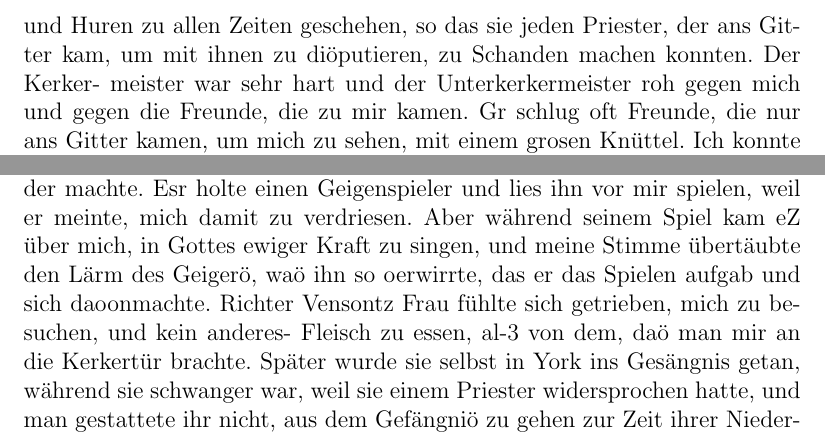
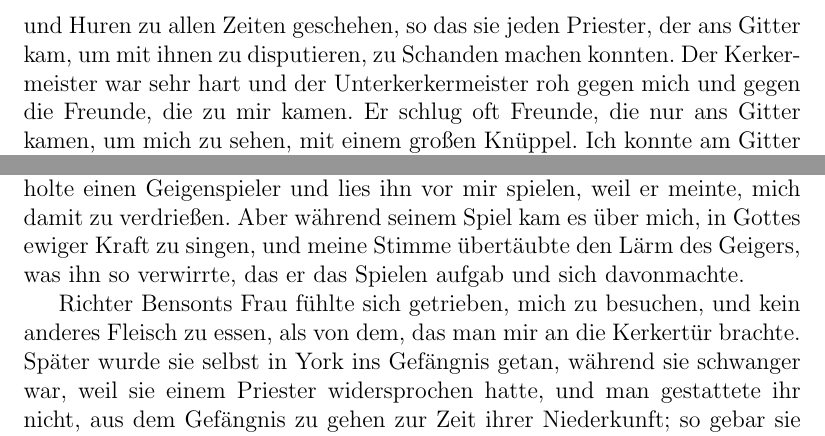
Before and after one commit to OlafRadicke/george_fox_tagebuch, a LaTeX book (komplett.tex, which reads kap_06.tex): two parts of page 86 of 330, joined at a grey line, cut so that both start at the same text. Compiled offline with pdfLaTeX.

Commit message:
weiter....

```diff
--- a/kap_06.tex
+++ b/kap_06.tex
@@ -394,9 +394,10 @@ Ort war, so kamen doch die Gefangenen alle dazu, mir zugetan
 und ganz nachgiebig zu werden, und etliche wurden von der
 Wahrheit bekehrt, wie dies bei Zöllnern und Huren zu allen Zeiten
 geschehen, so das sie jeden Priester, der ans Gitter kam, um mit
-ihnen zu diöputieren, zu Schanden machen konnten. Der Kerker-
-meister war sehr hart und der Unterkerkermeister roh gegen mich und
-gegen die Freunde, die zu mir kamen. Gr schlug oft Freunde,
-die nur ans Gitter kamen, um mich zu sehen, mit einem grosen
-Knüttel. Ich konnte am Gitter hinaus steigen, um zuweilen etwas
+ihnen zu disputieren, zu Schanden machen konnten. Der
+Kerkermeister war sehr hart und der
+Unterkerkermeister roh gegen mich und
+gegen die Freunde, die zu mir kamen. Er schlug oft Freunde,
+die nur ans Gitter kamen, um mich zu sehen, mit einem großen
+Knüppel. Ich konnte am Gitter hinaus steigen, um zuweilen etwas
 Fleisch herein zu langen, was ihn schrecklich bös machte. Einmal
@@ -405,15 +406,18 @@ durchprügelte und dazu schrie: ,,komm vom Fenster weg!« obschon
 ich gerade damals nicht dran war. Während er mich schlug,
-—kam es in der Kraft des Herrn über mich, zu singen, mas ihn
-noch wütender machte. Esr holte einen Geigenspieler und lies
-ihn vor mir spielen, weil er meinte, mich damit zu verdriesen.
-Aber während seinem Spiel kam eZ über mich, in Gottes ewiger
+kam es in der Kraft des Herrn über mich, zu singen, was ihn
+noch wütender machte\person{Fox!singen}. Er holte einen
+Geigenspieler und lies
+ihn vor mir spielen, weil er meinte, mich damit zu verdrießen.
+Aber während seinem Spiel kam es über mich, in Gottes ewiger
 Kraft zu singen, und meine Stimme übertäubte den Lärm des
-Geigerö, waö ihn so oerwirrte, das er das Spielen aufgab und
-sich daoonmachte.
-Richter Vensontz Frau fühlte sich getrieben, mich zu besuchen,
-und kein anderes- Fleisch zu essen, al-3 von dem, daö man mir
+Geigers, was ihn so verwirrte, das er das Spielen aufgab und
+sich davonmachte.
+
+
+Richter Bensonts Frau fühlte sich getrieben, mich zu besuchen,
+und kein anderes Fleisch zu essen, als von dem, das man mir
 an die Kerkertür brachte. Später wurde sie selbst in York ins
-Gesängnis getan, während sie schwanger war, weil sie einem
+Gefängnis getan, während sie schwanger war, weil sie einem
 Priester widersprochen hatte, und man gestattete ihr nicht, aus
-dem Gefängniö zu gehen zur Zeit ihrer Niederkunft; so gebar
+dem Gefängnis zu gehen zur Zeit ihrer Niederkunft; so gebar
 sie im Kerker ein Kind. Sie war eine gläubige, gottselige Frau,
```
Also changed, not shown: kap_06.tex (6 more changed lines).
